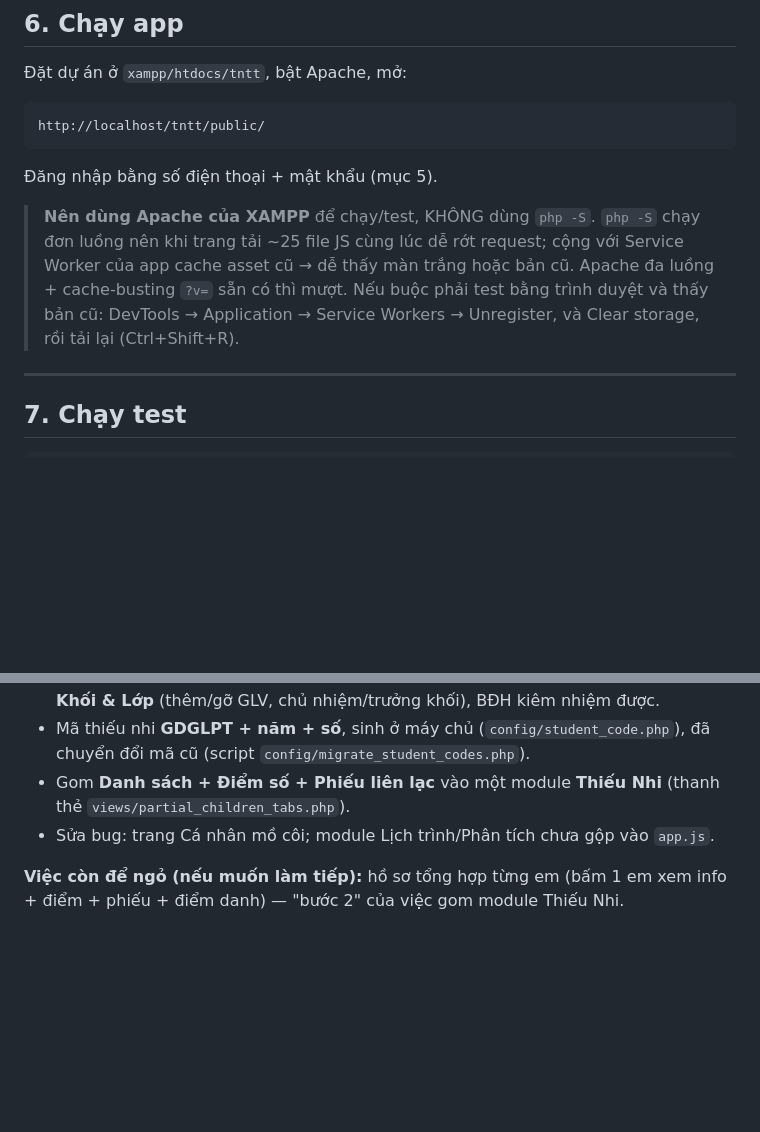
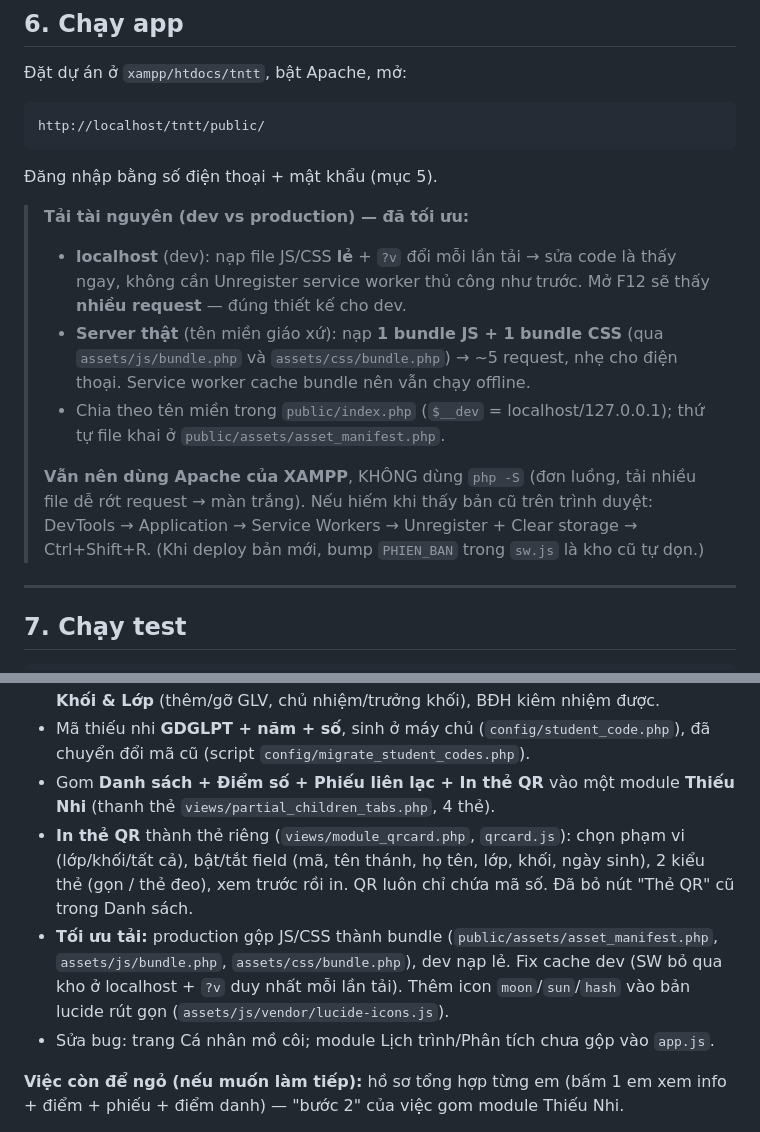
Before and after one commit to josephvinh/glyphutrung, a Markdown page: docs/HANDOFF.md, 2 parts joined by grey strips. Drawn GitHub-style; blank space fills up the shorter version.

Commit message:
docs: cập nhật HANDOFF (In thẻ QR, bundle assets, fix cache dev, icons)
Cập nhật mục 'Chạy app' (chế độ tải dev/prod + fix cache đã xong, không cần
gỡ service worker thủ công) và 'đã làm gần đây' (thẻ In thẻ QR trong Thiếu Nhi,
gộp bundle JS/CSS cho production, thêm icon moon/sun/hash).

Co-Authored-By: Claude Opus 4.8 <noreply@anthropic.com>

````diff
--- a/docs/HANDOFF.md
+++ b/docs/HANDOFF.md
@@ -122,12 +122,21 @@ http://localhost/tntt/public/
 ```
 Đăng nhập bằng số điện thoại + mật khẩu (mục 5).
 
-> **Nên dùng Apache của XAMPP** để chạy/test, KHÔNG dùng `php -S`. `php -S` chạy
-> đơn luồng nên khi trang tải ~25 file JS cùng lúc dễ rớt request; cộng với
-> Service Worker của app cache asset cũ → dễ thấy màn trắng hoặc bản cũ. Apache
-> đa luồng + cache-busting `?v=` sẵn có thì mượt.
-> Nếu buộc phải test bằng trình duyệt và thấy bản cũ: DevTools → Application →
-> Service Workers → Unregister, và Clear storage, rồi tải lại (Ctrl+Shift+R).
+> **Tải tài nguyên (dev vs production) — đã tối ưu:**
+> - **localhost** (dev): nạp file JS/CSS **lẻ** + `?v` đổi mỗi lần tải → sửa
+>   code là thấy ngay, không cần Unregister service worker thủ công như trước.
+>   Mở F12 sẽ thấy **nhiều request** — đúng thiết kế cho dev.
+> - **Server thật** (tên miền giáo xứ): nạp **1 bundle JS + 1 bundle CSS** (qua
+>   `assets/js/bundle.php` và `assets/css/bundle.php`) → ~5 request, nhẹ cho
+>   điện thoại. Service worker cache bundle nên vẫn chạy offline.
+> - Chia theo tên miền trong `public/index.php` (`$__dev` = localhost/127.0.0.1);
+>   thứ tự file khai ở `public/assets/asset_manifest.php`.
+>
+> **Vẫn nên dùng Apache của XAMPP**, KHÔNG dùng `php -S` (đơn luồng, tải nhiều
+> file dễ rớt request → màn trắng). Nếu hiếm khi thấy bản cũ trên trình duyệt:
+> DevTools → Application → Service Workers → Unregister + Clear storage →
+> Ctrl+Shift+R. (Khi deploy bản mới, bump `PHIEN_BAN` trong `sw.js` là kho cũ
+> tự dọn.)
 
 ---
 
@@ -156,8 +165,16 @@ Mở dự án trong Claude Code (thư mục `htdocs/tntt`) rồi bảo nó đọ
   **Khối & Lớp** (thêm/gỡ GLV, chủ nhiệm/trưởng khối), BĐH kiêm nhiệm được.
 - Mã thiếu nhi **GDGLPT + năm + số**, sinh ở máy chủ (`config/student_code.php`),
   đã chuyển đổi mã cũ (script `config/migrate_student_codes.php`).
-- Gom **Danh sách + Điểm số + Phiếu liên lạc** vào một module **Thiếu Nhi**
-  (thanh thẻ `views/partial_children_tabs.php`).
+- Gom **Danh sách + Điểm số + Phiếu liên lạc + In thẻ QR** vào một module
+  **Thiếu Nhi** (thanh thẻ `views/partial_children_tabs.php`, 4 thẻ).
+- **In thẻ QR** thành thẻ riêng (`views/module_qrcard.php`, `qrcard.js`): chọn
+  phạm vi (lớp/khối/tất cả), bật/tắt field (mã, tên thánh, họ tên, lớp, khối,
+  ngày sinh), 2 kiểu thẻ (gọn / thẻ đeo), xem trước rồi in. QR luôn chỉ chứa
+  mã số. Đã bỏ nút "Thẻ QR" cũ trong Danh sách.
+- **Tối ưu tải:** production gộp JS/CSS thành bundle (`public/assets/asset_manifest.php`,
+  `assets/js/bundle.php`, `assets/css/bundle.php`), dev nạp lẻ. Fix cache dev
+  (SW bỏ qua kho ở localhost + `?v` duy nhất mỗi lần tải). Thêm icon
+  `moon`/`sun`/`hash` vào bản lucide rút gọn (`assets/js/vendor/lucide-icons.js`).
 - Sửa bug: trang Cá nhân mồ côi; module Lịch trình/Phân tích chưa gộp vào
   `app.js`.
 
````
